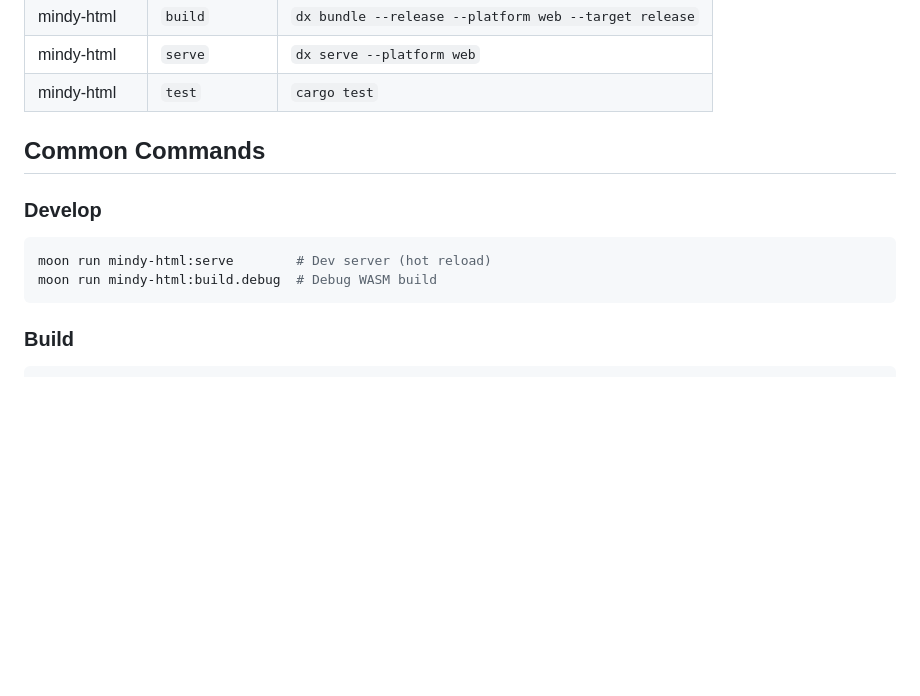
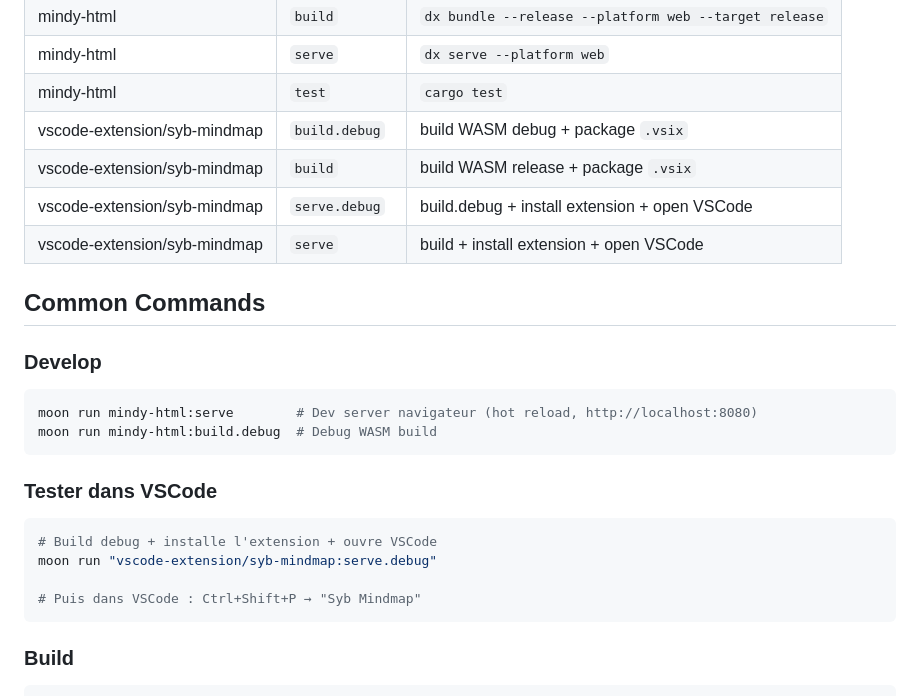
Before and after one commit to sybernatus/syb-mindmap, a Markdown page: CLAUDE.md, the part around the change. GitHub-like rendering; blank space fills up the shorter version.

Commit message:
docs(root): add VSCode extension tasks and serve commands to CLAUDE.md

````diff
--- a/CLAUDE.md
+++ b/CLAUDE.md
@@ -43,14 +43,27 @@ moon.yml                   # Moonrepo root (tasks: setup, release, deploy)
 | mindy-html | `build` | `dx bundle --release --platform web --target release` |
 | mindy-html | `serve` | `dx serve --platform web` |
 | mindy-html | `test` | `cargo test` |
+| vscode-extension/syb-mindmap | `build.debug` | build WASM debug + package `.vsix` |
+| vscode-extension/syb-mindmap | `build` | build WASM release + package `.vsix` |
+| vscode-extension/syb-mindmap | `serve.debug` | build.debug + install extension + open VSCode |
+| vscode-extension/syb-mindmap | `serve` | build + install extension + open VSCode |
 
 ## Common Commands
 
 ### Develop
 
 ```bash
-moon run mindy-html:serve        # Dev server (hot reload)
+moon run mindy-html:serve        # Dev server navigateur (hot reload, http://localhost:8080)
 moon run mindy-html:build.debug  # Debug WASM build
+```
+
+### Tester dans VSCode
+
+```bash
+# Build debug + installe l'extension + ouvre VSCode
+moon run "vscode-extension/syb-mindmap:serve.debug"
+
+# Puis dans VSCode : Ctrl+Shift+P → "Syb Mindmap"
 ```
 
 ### Build
````
